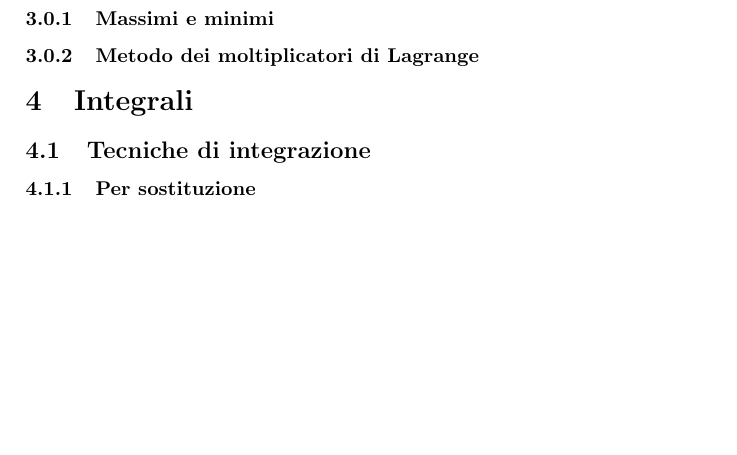
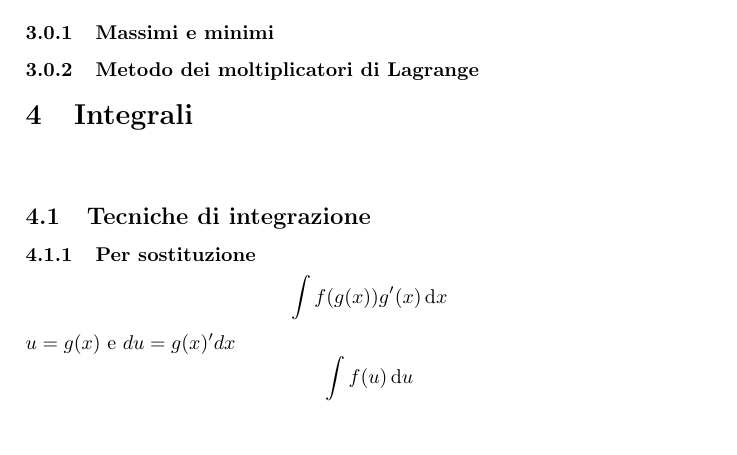
Before and after one commit to thedvd98/Appunti-Polimi, a LaTeX document (analisi2.tex, which reads analisi2/integrali/tecniche.tex): part of page 2 of 4, cut so that both start at the same text, the shorter picture padded with empty space. Compiled offline with pdfLaTeX.

Commit message:
analisi 2 tab integrali

```diff
--- a/analisi2/integrali/tecniche.tex
+++ b/analisi2/integrali/tecniche.tex
@@ -1,11 +1,18 @@
 \subsection{Tecniche di integrazione}
 \subsubsection{Per sostituzione}
-
+\begin{equation*}
+	\int f(g(x)) g'(x)\ud x
+\end{equation*}
+$u=g(x) \text{ e }du = g(x)'dx$
+\begin{equation*}
+	\int f(u) \ud u
+\end{equation*}
 \subsubsection{Per parti}
 \begin{equation}
 	\int f'(x) g(x) \mathrm{d}x = f(x)g(x) - \int f(x) g'(x)\ud x
 \end{equation}
 Per risolvere tipo $\int \ln(x) \ud x$ o $\int x \sin(x) \ud x$
+
 \subsubsection{Funzioni Trigonometriche}
 
 \begin{equation}
```
Also changed, not shown: analisi2.tex (+1 -0 lines), 1 other file.
